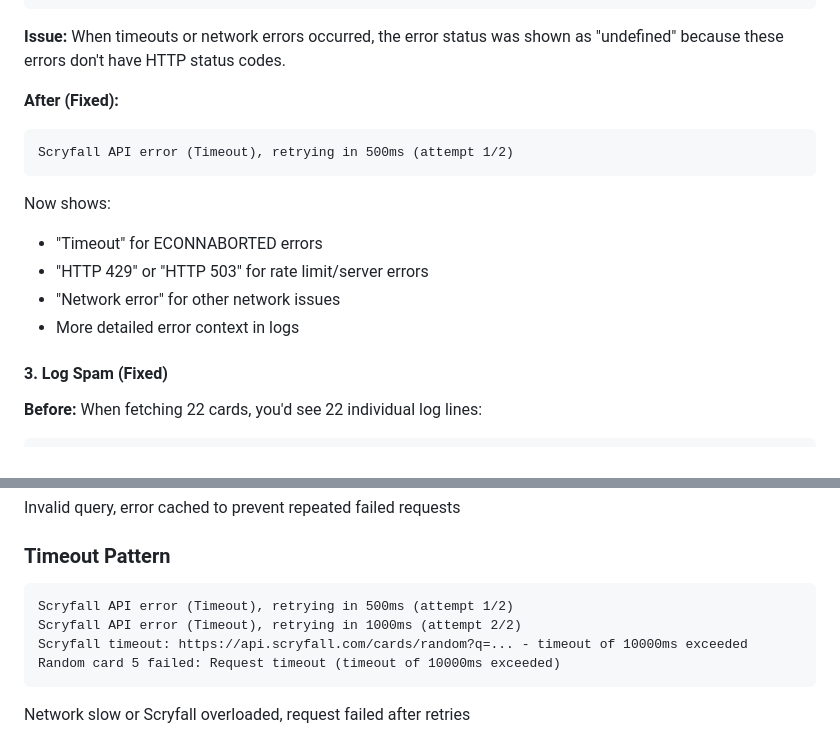
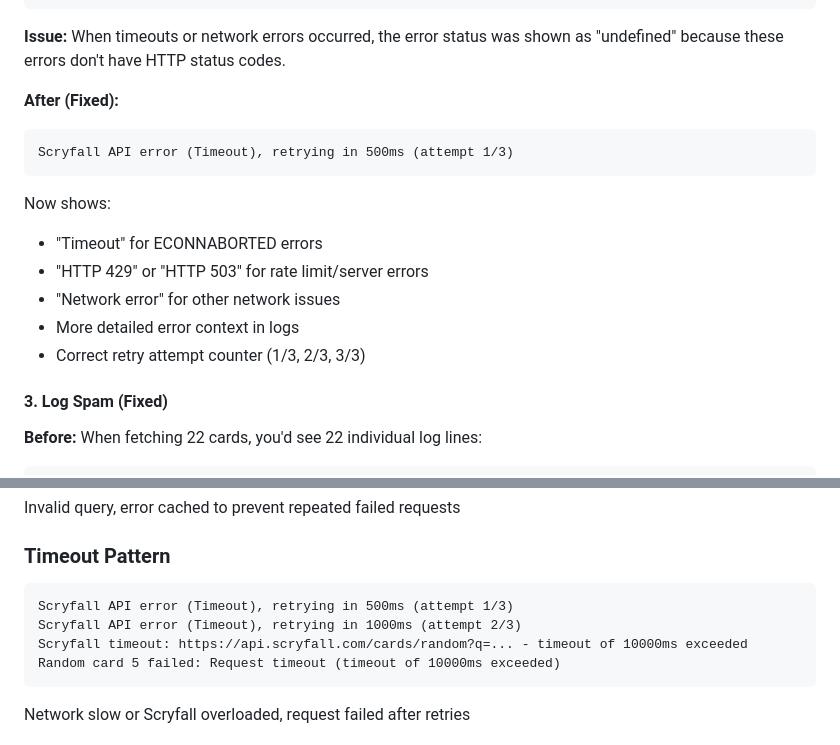
Before and after one commit to zkzeroxvirus/mtg-card-importer-backend, a Markdown page: RENDER_LOGS_ANALYSIS.md, 2 parts joined by grey strips. Drawn GitHub-style.

Commit message:
Update documentation to reflect corrected retry counter
Co-authored-by: zkzeroxvirus <158206949+zkzeroxvirus@users.noreply.github.com>

````diff
--- a/RENDER_LOGS_ANALYSIS.md
+++ b/RENDER_LOGS_ANALYSIS.md
@@ -64,7 +64,7 @@ When timeouts or network errors occurred, the error status was shown as "undefin
 
 **After (Fixed):**
 ```
-Scryfall API error (Timeout), retrying in 500ms (attempt 1/2)
+Scryfall API error (Timeout), retrying in 500ms (attempt 1/3)
 ```
 
 Now shows:
@@ -72,6 +72,7 @@ Now shows:
 - "HTTP 429" or "HTTP 503" for rate limit/server errors
 - "Network error" for other network issues
 - More detailed error context in logs
+- Correct retry attempt counter (1/3, 2/3, 3/3)
 
 #### 3. Log Spam (Fixed)
 
@@ -155,8 +156,8 @@ Invalid query, error cached to prevent repeated failed requests
 
 ### Timeout Pattern
 ```
-Scryfall API error (Timeout), retrying in 500ms (attempt 1/2)
-Scryfall API error (Timeout), retrying in 1000ms (attempt 2/2)
+Scryfall API error (Timeout), retrying in 500ms (attempt 1/3)
+Scryfall API error (Timeout), retrying in 1000ms (attempt 2/3)
 Scryfall timeout: https://api.scryfall.com/cards/random?q=... - timeout of 10000ms exceeded
 Random card 5 failed: Request timeout (timeout of 10000ms exceeded)
 ```
````
